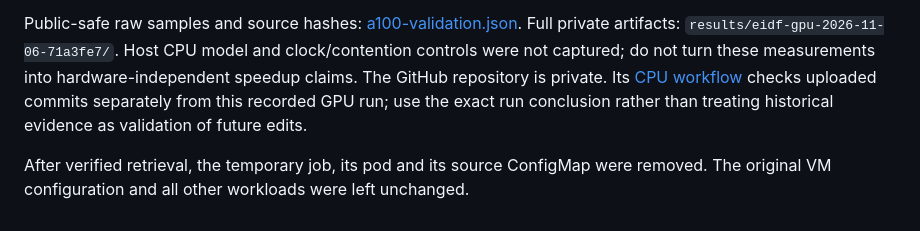
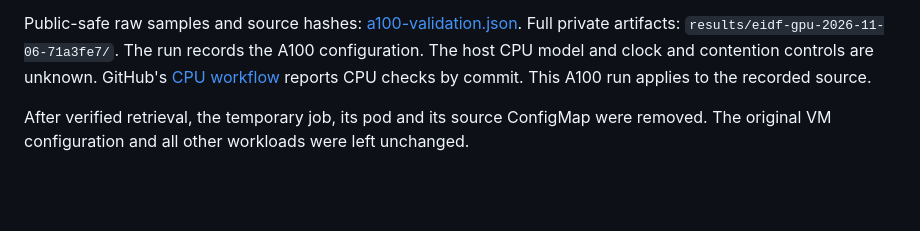
Before and after one commit to MAlazmii/gpu-reduction, a Markdown page: docs/validation.md, the part around one of its changes. Rendered like a GitHub page; blank space fills up the shorter version.

```diff
--- a/docs/validation.md
+++ b/docs/validation.md
@@ -107,10 +121,9 @@ promise that every CUDA 13/driver combination is supported.
 
 Public-safe raw samples and source hashes: [a100-validation.json](../results/a100-validation.json).
 Full private artifacts: `results/eidf-gpu-2026-11-06-71a3fe7/`.
-Host CPU model and clock/contention controls were not captured; do not turn these
-measurements into hardware-independent speedup claims. The GitHub repository is private. Its [CPU workflow](https://github.com/MAlazmii/gpu-reduction/actions/workflows/cpu-validation.yml)
-checks uploaded commits separately from this recorded GPU run; use the exact run
-conclusion rather than treating historical evidence as validation of future edits.
+The run records the A100 configuration. The host CPU model and clock and
+contention controls are unknown. GitHub's [CPU workflow](https://github.com/MAlazmii/gpu-reduction/actions/workflows/cpu-validation.yml)
+reports CPU checks by commit. This A100 run applies to the recorded source.
 
 After verified retrieval, the temporary job, its pod and its source ConfigMap were
 removed. The original VM configuration and all other workloads were left unchanged.
```
Also changed, not shown: other parts of docs/validation.md (+27 -13 lines), README.md (+2 -1 lines), docs/design.md (+2 -2 lines), docs/images/a100-timings.png, 9 other files.
